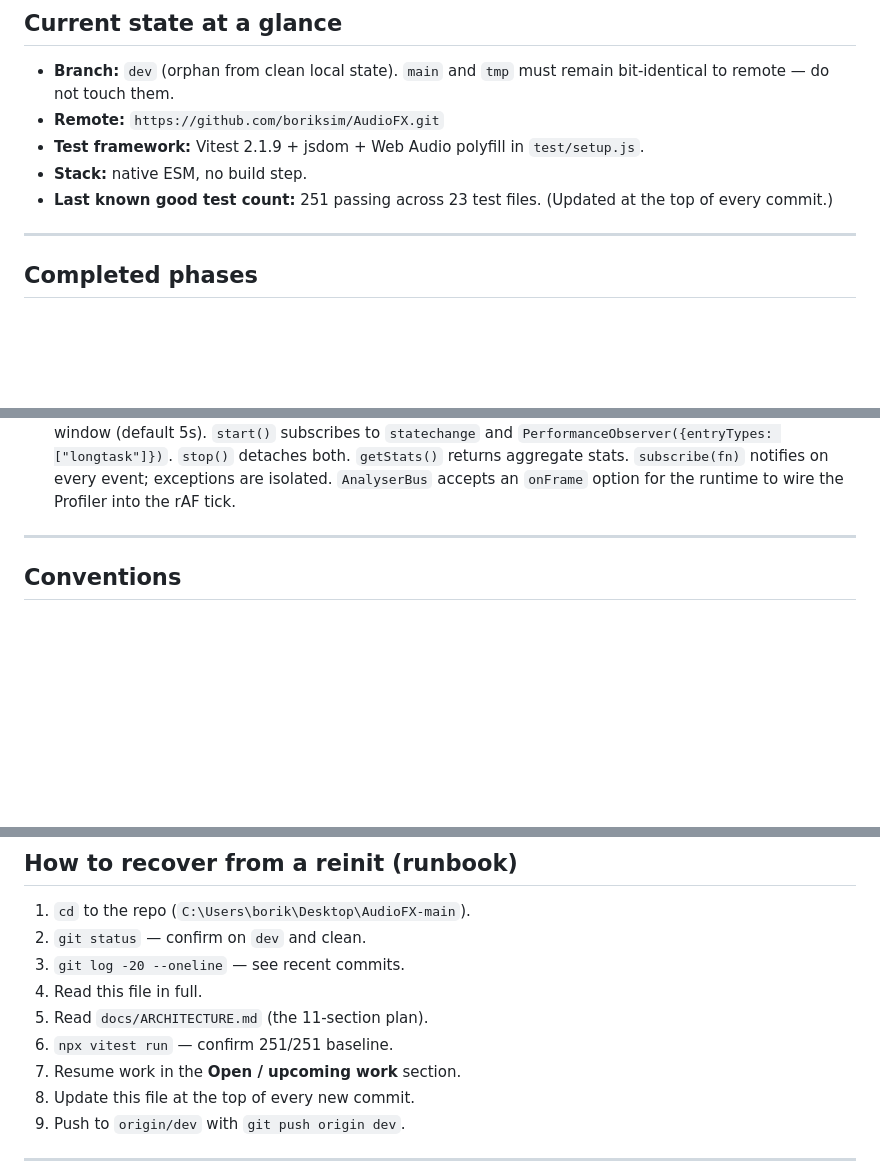
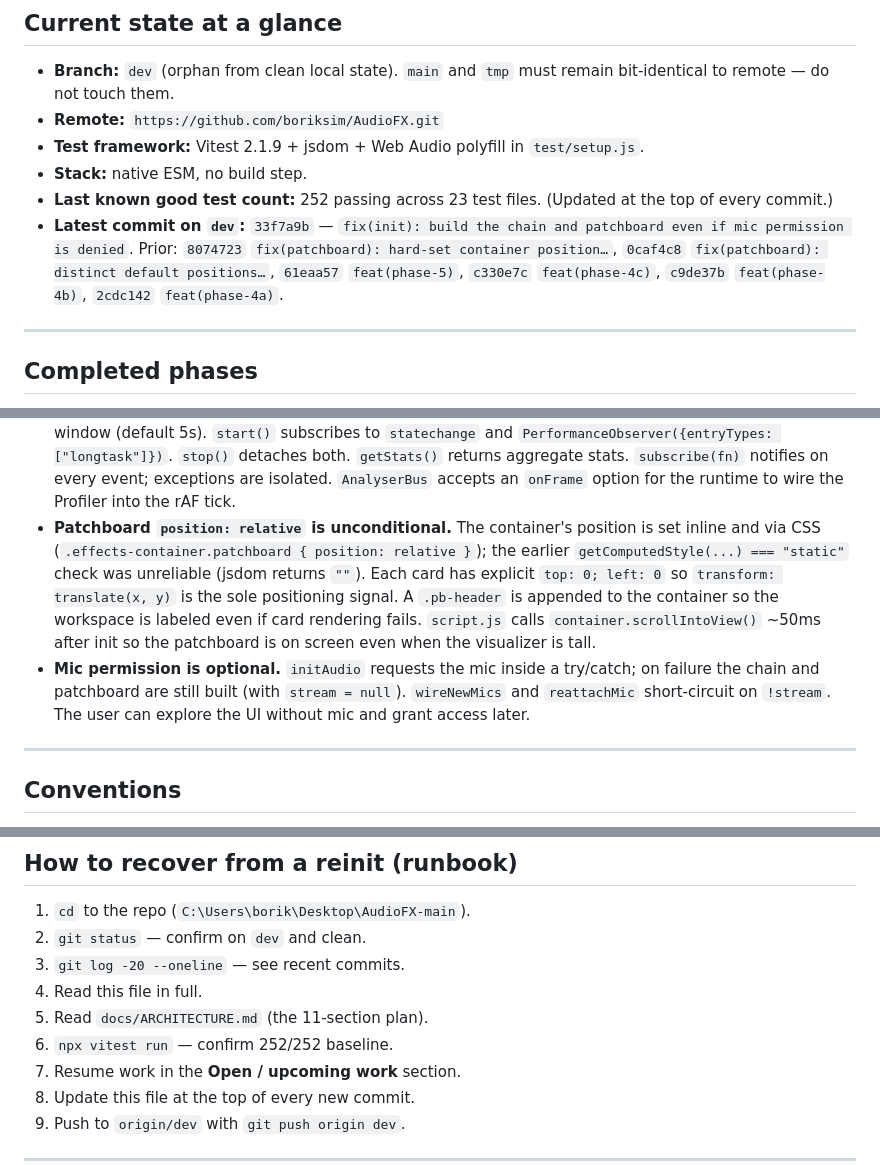
Before and after one commit to boriksim/AudioFX, a Markdown page: docs/STATUS.md, 3 parts joined by grey strips. GitHub-like rendering; blank space fills up the shorter version.

Commit message:
docs(status): bump test count to 252, document patchboard visibility fixes and mic-optional init

```diff
--- a/docs/STATUS.md
+++ b/docs/STATUS.md
@@ -15,8 +15,14 @@ then resume the next-steps section below.**
 - **Test framework:** Vitest 2.1.9 + jsdom + Web Audio polyfill in
   `test/setup.js`.
 - **Stack:** native ESM, no build step.
-- **Last known good test count:** 251 passing across 23 test files.
+- **Last known good test count:** 252 passing across 23 test files.
   (Updated at the top of every commit.)
+- **Latest commit on `dev`:** `33f7a9b` — `fix(init): build the chain and
+  patchboard even if mic permission is denied`. Prior:
+  `8074723` `fix(patchboard): hard-set container position…`,
+  `0caf4c8` `fix(patchboard): distinct default positions…`,
+  `61eaa57` `feat(phase-5)`, `c330e7c` `feat(phase-4c)`,
+  `c9de37b` `feat(phase-4b)`, `2cdc142` `feat(phase-4a)`.
 
 ---
 
@@ -182,6 +188,22 @@ proposed by the user.)
   `subscribe(fn)` notifies on every event; exceptions are
   isolated. `AnalyserBus` accepts an `onFrame` option for the
   runtime to wire the Profiler into the rAF tick.
+- **Patchboard `position: relative` is unconditional.** The
+  container's position is set inline and via CSS
+  (`.effects-container.patchboard { position: relative }`); the
+  earlier `getComputedStyle(...) === "static"` check was
+  unreliable (jsdom returns `""`). Each card has explicit
+  `top: 0; left: 0` so `transform: translate(x, y)` is the
+  sole positioning signal. A `.pb-header` is appended to the
+  container so the workspace is labeled even if card rendering
+  fails. `script.js` calls `container.scrollIntoView()` ~50ms
+  after init so the patchboard is on screen even when the
+  visualizer is tall.
+- **Mic permission is optional.** `initAudio` requests the mic
+  inside a try/catch; on failure the chain and patchboard are
+  still built (with `stream = null`). `wireNewMics` and
+  `reattachMic` short-circuit on `!stream`. The user can
+  explore the UI without mic and grant access later.
 
 ---
 
@@ -214,7 +236,7 @@ proposed by the user.)
 3. `git log -20 --oneline` — see recent commits.
 4. Read this file in full.
 5. Read `docs/ARCHITECTURE.md` (the 11-section plan).
-6. `npx vitest run` — confirm 251/251 baseline.
+6. `npx vitest run` — confirm 252/252 baseline.
 7. Resume work in the **Open / upcoming work** section.
 8. Update this file at the top of every new commit.
 9. Push to `origin/dev` with `git push origin dev`.
```
